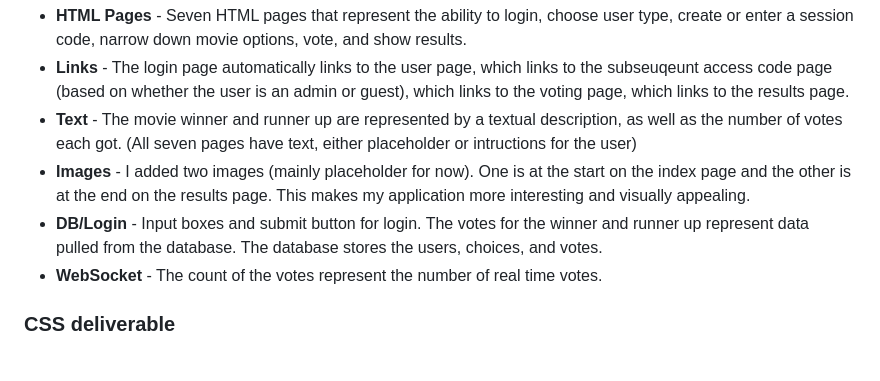
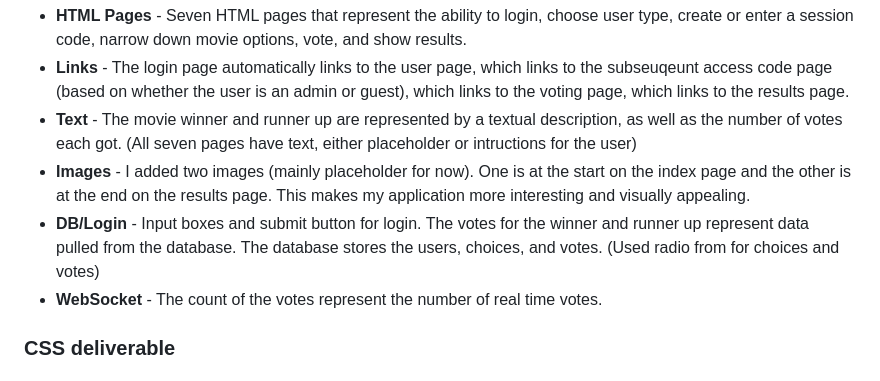
Before and after one commit to mhansen22/startup, a Markdown page: README.md, the part around the change. Drawn GitHub-style.

Commit message:
minor edits to HTML deliverable

```diff
--- a/README.md
+++ b/README.md
@@ -50,7 +50,7 @@ I built out the structure of my application using HTML -
 - **Links** - The login page automatically links to the user page, which links to the subseuqeunt access code page (based on whether the user is an admin or guest), which links to the voting page, which links to the results page.
 - **Text** - The movie winner and runner up are represented by a textual description, as well as the number of votes each got. (All seven pages have text, either placeholder or intructions for the user)
 - **Images** - I added two images (mainly placeholder for now). One is at the start on the index page and the other is at the end on the results page. This makes my application more interesting and visually appealing.
-- **DB/Login** - Input boxes and submit button for login. The votes for the winner and runner up represent data pulled from the database. The database stores the users, choices, and votes.
+- **DB/Login** - Input boxes and submit button for login. The votes for the winner and runner up represent data pulled from the database. The database stores the users, choices, and votes. (Used radio from for choices and votes)
 - **WebSocket** - The count of the votes represent the number of real time votes.
 
 ### CSS deliverable
```
